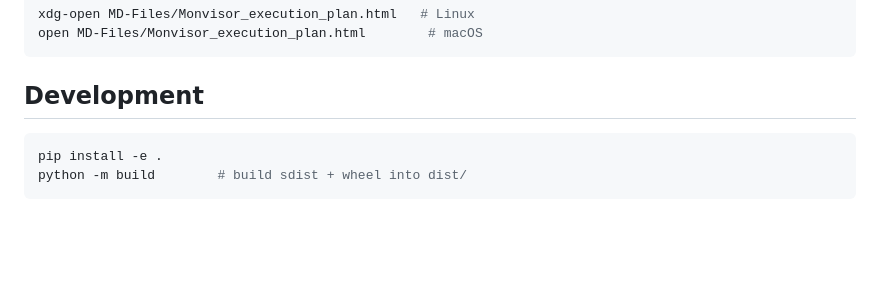
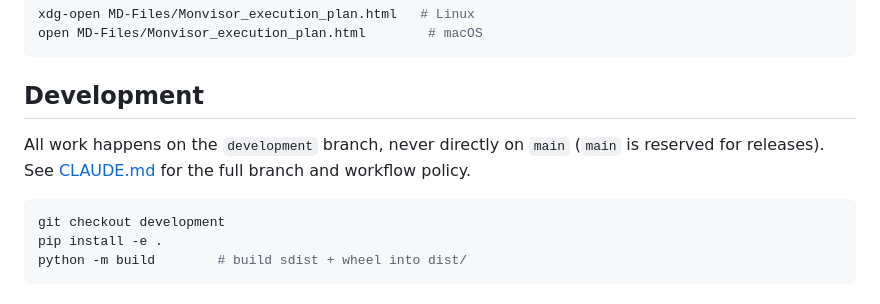
Before and after one commit to linuxrebel/MonVisor, a Markdown page: README.md, the part around the change. GitHub-like rendering; blank space fills up the shorter version.

````diff
--- a/README.md
+++ b/README.md
@@ -263,7 +263,12 @@ open MD-Files/Monvisor_execution_plan.html        # macOS
 
 ## Development
 
+All work happens on the `development` branch, never directly on `main`
+(`main` is reserved for releases). See [CLAUDE.md](CLAUDE.md) for the full
+branch and workflow policy.
+
 ```bash
+git checkout development
 pip install -e .
 python -m build        # build sdist + wheel into dist/
 ```
````
Also changed, not shown: MD-Files/Project_state.md (+12 -1 lines).
